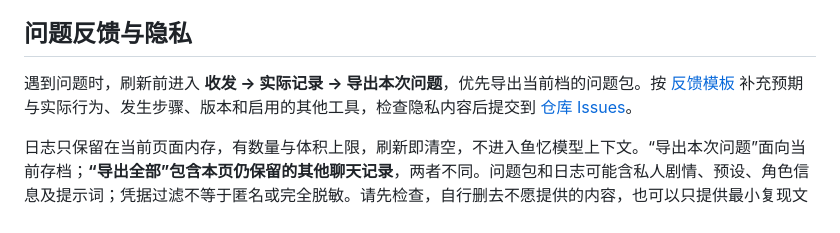
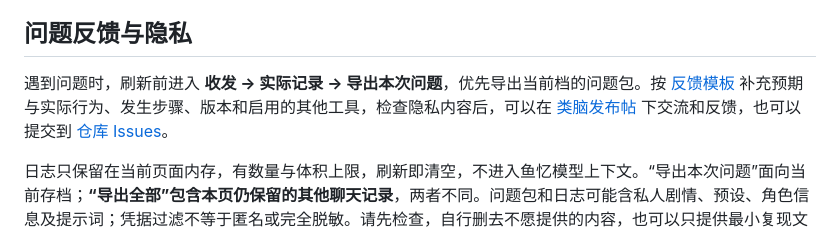
Before and after one commit to shrink1024/fish-memory, a Markdown page: README.md, the part around the change. GitHub-like rendering.

Commit message:
Link the official community release post

```diff
--- a/README.md
+++ b/README.md
@@ -55,7 +55,7 @@
 
 ## 问题反馈与隐私
 
-遇到问题时，刷新前进入 **收发 → 实际记录 → 导出本次问题**，优先导出当前档的问题包。按 [反馈模板](docs/public/FEEDBACK.md) 补充预期与实际行为、发生步骤、版本和启用的其他工具，检查隐私内容后提交到 [仓库 Issues](https://github.com/shrink1024/fish-memory/issues)。
+遇到问题时，刷新前进入 **收发 → 实际记录 → 导出本次问题**，优先导出当前档的问题包。按 [反馈模板](docs/public/FEEDBACK.md) 补充预期与实际行为、发生步骤、版本和启用的其他工具，检查隐私内容后，可以在 [类脑发布帖](https://discord.com/channels/1134557553011998840/1557708779590516818) 下交流和反馈，也可以提交到 [仓库 Issues](https://github.com/shrink1024/fish-memory/issues)。
 
 日志只保留在当前页面内存，有数量与体积上限，刷新即清空，不进入鱼忆模型上下文。“导出本次问题”面向当前存档；**“导出全部”包含本页仍保留的其他聊天记录**，两者不同。问题包和日志可能含私人剧情、预设、角色信息及提示词；凭据过滤不等于匿名或完全脱敏。请先检查，自行删去不愿提供的内容，也可以只提供最小复现文字。
 
```
